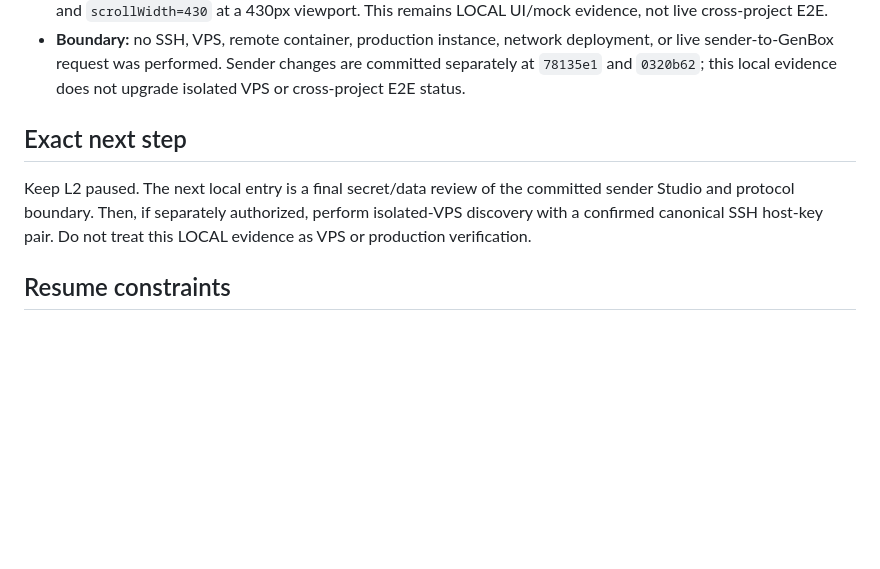
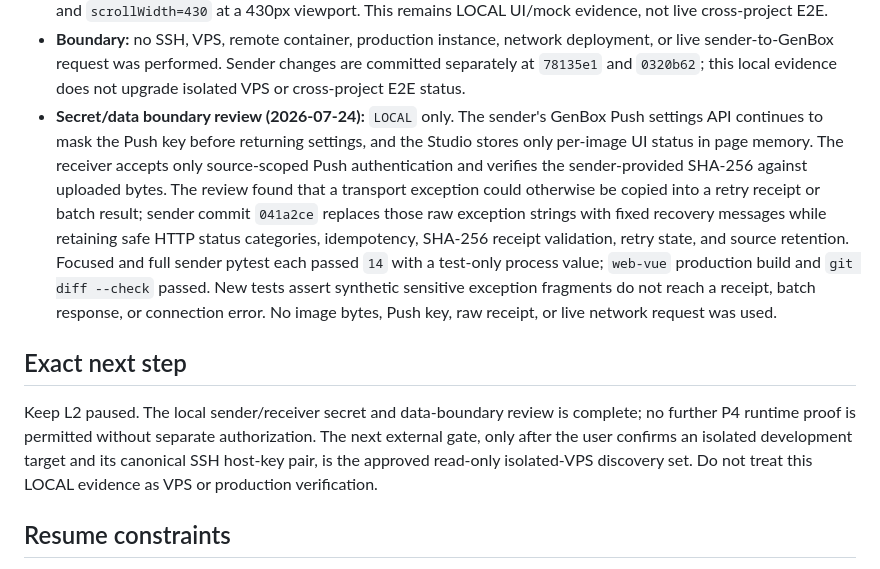
Before and after one commit to liwei9745/GenBox, a Markdown page: docs/STATUS.md, the part around the change. Drawn GitHub-style; blank space fills up the shorter version.

Commit message:
record local push boundary review

```diff
--- a/docs/STATUS.md
+++ b/docs/STATUS.md
@@ -85,12 +85,28 @@ receiver proof from sender, isolated-VPS, and production claims.
   deployment, or live sender-to-GenBox request was performed. Sender changes
   are committed separately at `78135e1` and `0320b62`; this local evidence does
   not upgrade isolated VPS or cross-project E2E status.
+- **Secret/data boundary review (2026-07-24):** `LOCAL` only. The sender's
+  GenBox Push settings API continues to mask the Push key before returning
+  settings, and the Studio stores only per-image UI status in page memory.
+  The receiver accepts only source-scoped Push authentication and verifies the
+  sender-provided SHA-256 against uploaded bytes. The review found that a
+  transport exception could otherwise be copied into a retry receipt or batch
+  result; sender commit `041a2ce` replaces those raw exception strings with
+  fixed recovery messages while retaining safe HTTP status categories,
+  idempotency, SHA-256 receipt validation, retry state, and source retention.
+  Focused and full sender pytest each passed `14` with a test-only process
+  value; `web-vue` production build and `git diff --check` passed. New tests
+  assert synthetic sensitive exception fragments do not reach a receipt,
+  batch response, or connection error. No image bytes, Push key, raw receipt,
+  or live network request was used.
 
 ## Exact next step
 
-Keep L2 paused. The next local entry is a final secret/data review of the
-committed sender Studio and protocol boundary. Then, if separately authorized,
-perform isolated-VPS discovery with a confirmed canonical SSH host-key pair.
+Keep L2 paused. The local sender/receiver secret and data-boundary review is
+complete; no further P4 runtime proof is permitted without separate
+authorization. The next external gate, only after the user confirms an
+isolated development target and its canonical SSH host-key pair, is the
+approved read-only isolated-VPS discovery set.
 Do not treat this LOCAL evidence as VPS or production verification.
 
 ## Resume constraints
```
